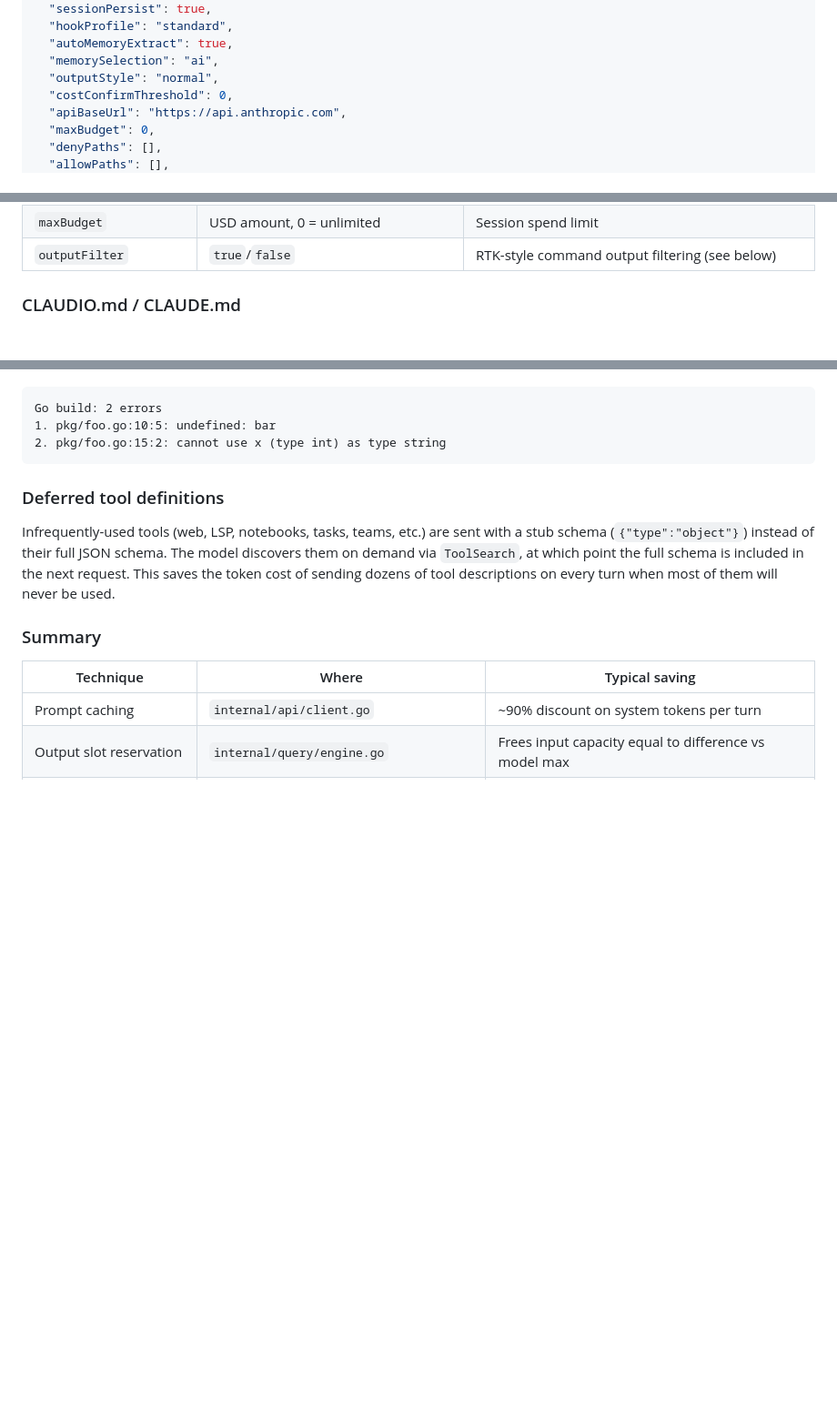
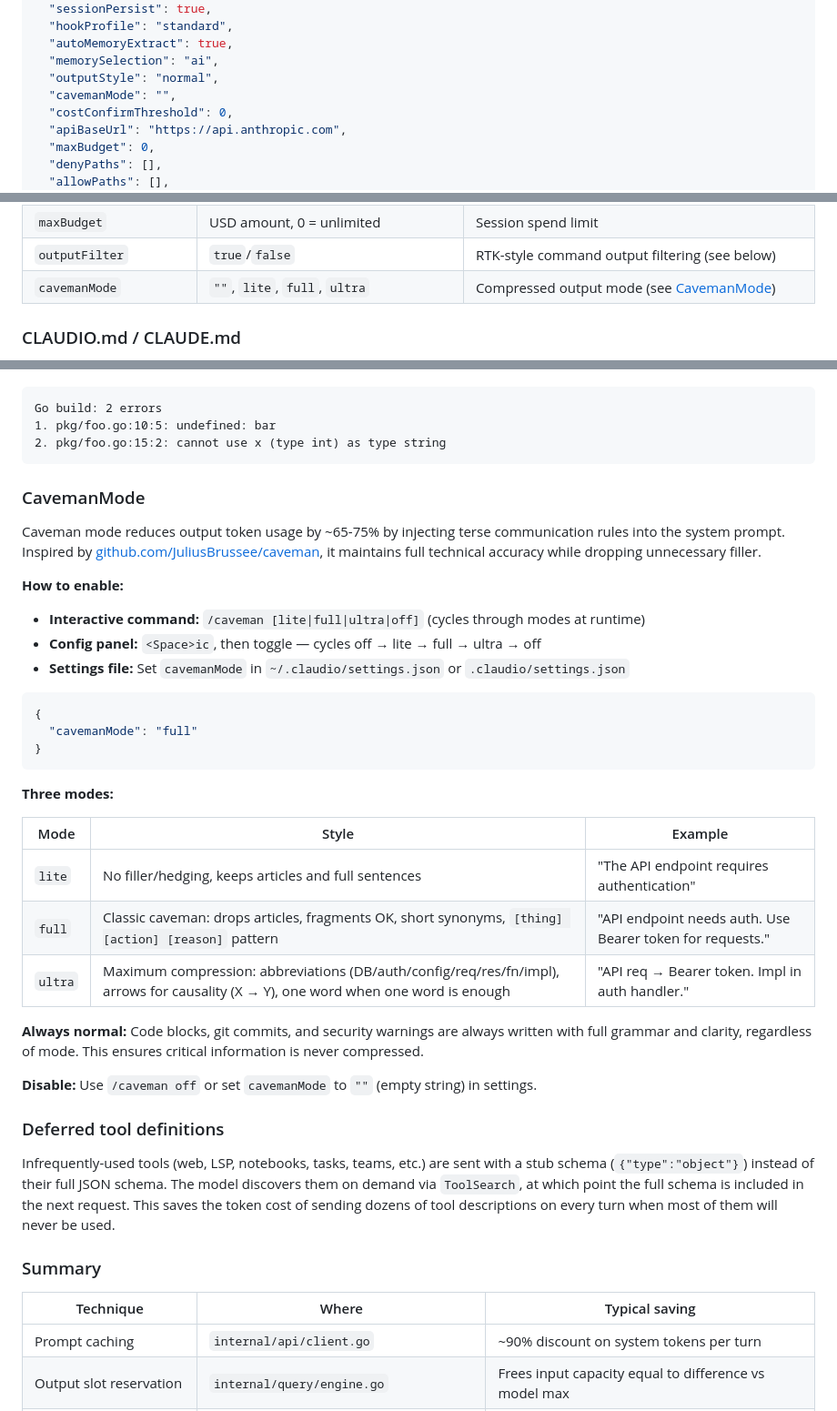
Before and after one commit to Edartruwu/claudio, a Markdown page: README.md, 3 parts joined by grey strips. Shown at 91% size. Drawn GitHub-style; blank space fills up the shorter version.

Commit message:
docs: add cavemanMode to README

````diff
--- a/README.md
+++ b/README.md
@@ -355,6 +355,7 @@ Open with `<Space>ic`. The panel shows:
   "autoMemoryExtract": true,
   "memorySelection": "ai",
   "outputStyle": "normal",
+  "cavemanMode": "",
   "costConfirmThreshold": 0,
   "apiBaseUrl": "https://api.anthropic.com",
   "maxBudget": 0,
@@ -383,6 +384,7 @@ Open with `<Space>ic`. The panel shows:
 | `compactKeepN` | integer (default `10`) | Number of recent messages to keep after compaction |
 | `maxBudget` | USD amount, 0 = unlimited | Session spend limit |
 | `outputFilter` | `true`/`false` | RTK-style command output filtering (see below) |
+| `cavemanMode` | `""`, `lite`, `full`, `ultra` | Compressed output mode (see [CavemanMode](#cavemanmode)) |
 
 ### CLAUDIO.md / CLAUDE.md
 
@@ -669,6 +672,34 @@ Go build: 2 errors
 1. pkg/foo.go:10:5: undefined: bar
 2. pkg/foo.go:15:2: cannot use x (type int) as type string
 ```
+
+### CavemanMode
+
+Caveman mode reduces output token usage by ~65-75% by injecting terse communication rules into the system prompt. Inspired by [github.com/JuliusBrussee/caveman](https://github.com/JuliusBrussee/caveman), it maintains full technical accuracy while dropping unnecessary filler.
+
+**How to enable:**
+
+- **Interactive command:** `/caveman [lite|full|ultra|off]` (cycles through modes at runtime)
+- **Config panel:** `<Space>ic`, then toggle — cycles off → lite → full → ultra → off
+- **Settings file:** Set `cavemanMode` in `~/.claudio/settings.json` or `.claudio/settings.json`
+
+```json
+{
+  "cavemanMode": "full"
+}
+```
+
+**Three modes:**
+
+| Mode | Style | Example |
+|------|-------|---------|
+| `lite` | No filler/hedging, keeps articles and full sentences | "The API endpoint requires authentication" |
+| `full` | Classic caveman: drops articles, fragments OK, short synonyms, `[thing] [action] [reason]` pattern | "API endpoint needs auth. Use Bearer token for requests." |
+| `ultra` | Maximum compression: abbreviations (DB/auth/config/req/res/fn/impl), arrows for causality (X → Y), one word when one word is enough | "API req → Bearer token. Impl in auth handler." |
+
+**Always normal:** Code blocks, git commits, and security warnings are always written with full grammar and clarity, regardless of mode. This ensures critical information is never compressed.
+
+**Disable:** Use `/caveman off` or set `cavemanMode` to `""` (empty string) in settings.
 
 ### Deferred tool definitions
 
````
Also changed, not shown: other parts of README.md (+1 -0 lines).
